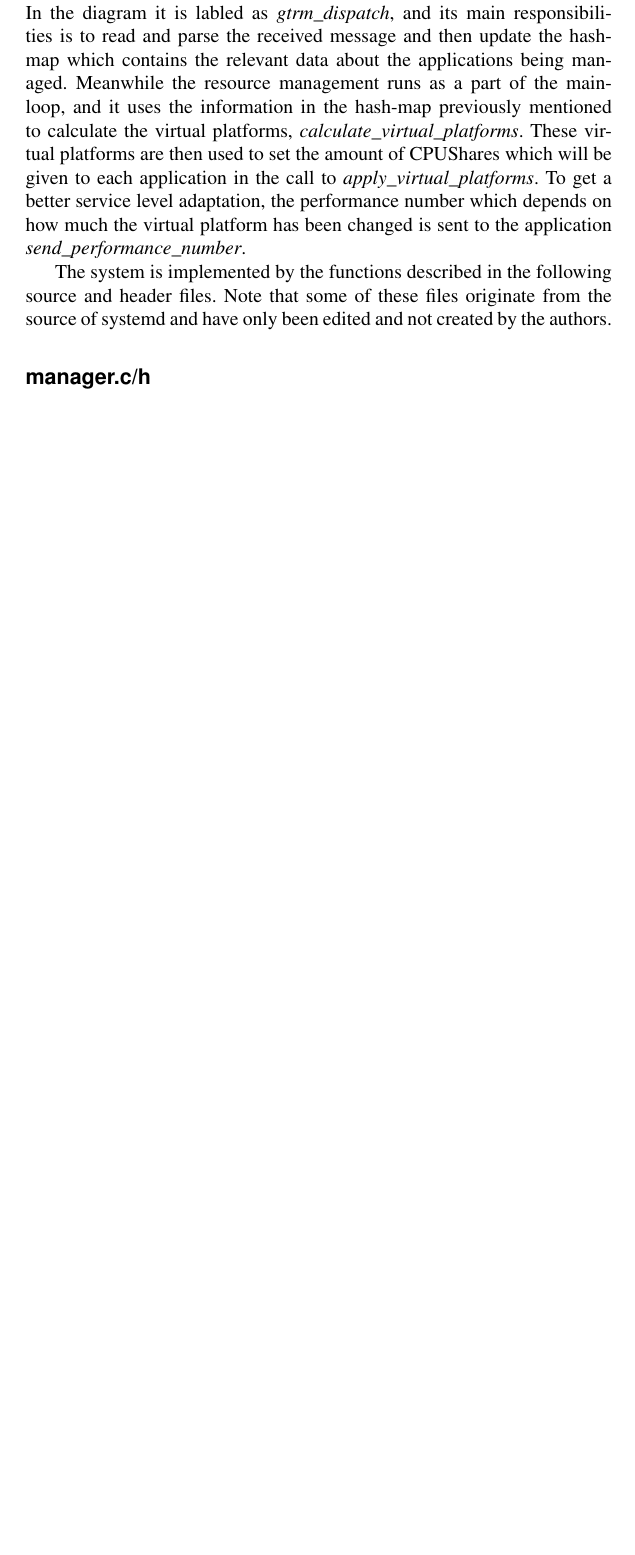
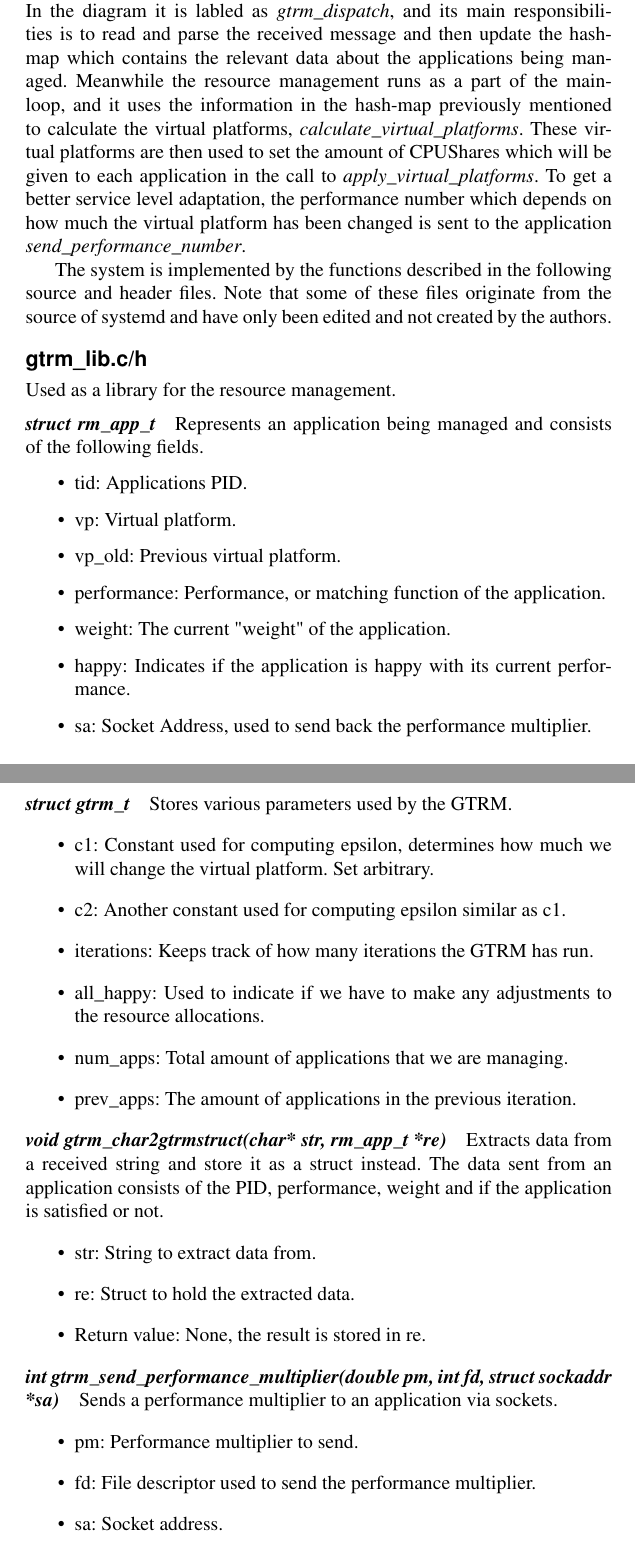
Before and after one commit to Fredrik89/mt, a LaTeX thesis (report/thesis.tex): part of page 26 of 38 before the commit and two parts of pages 26 and 27 of 41 after it, the two joined at a grey line, cut so that both start at the same text, the shorter picture padded with empty space. Compiled offline with pdfLaTeX.

Commit message:
impl. : include more functions and files

```diff
--- a/report/thesis.tex
+++ b/report/thesis.tex
@@ -253,3 +253,44 @@ The first important part in the application is the calculation of its performanc
 The resource manager part basically consists of two parts that sort of runs in parallel. Upon receiving the performance of an application, the handler or dispatch function corresponding to such an event is executed. In the diagram it is labled as \emph{gtrm\_dispatch}, and its main responsibilities is to read and parse the received message and then update the hash-map which contains the relevant data about the applications being managed. Meanwhile the resource management runs as a part of the main-loop, and it uses the information in the hash-map previously mentioned to calculate the virtual platforms, \emph{calculate\_virtual\_platforms}. These virtual platforms are then used to set the amount of CPUShares which will be given to each application in the call to \emph{apply\_virtual\_platforms}. To get a better service level adaptation, the performance number which depends on how much the virtual platform has been changed is sent to the application \emph{send\_performance\_number}.
 
 The system is implemented by the functions described in the following source and header files. Note that some of these files originate from the source of systemd and have only been edited and not created by the authors.
+\subsection{gtrm\_lib.c/h}
+Used as a library for the resource management.
+
+\subsubsection{struct rm\_app\_t}
+Represents an application being managed and consists of the following fields.
+\begin{itemize}
+\item tid: Applications PID.
+\item vp: Virtual platform.
+\item vp\_old: Previous virtual platform.
+\item performance: Performance, or matching function of the application.
+\item weight: The current "weight" of the application.
+\item happy: Indicates if the application is happy with its current performance.
+\item sa: Socket Address, used to send back the performance multiplier.
+\end{itemize}
+
+\subsubsection{struct gtrm\_t}
+Stores various parameters used by the GTRM.
+\begin{itemize}
+\item c1: Constant used for computing epsilon, determines how much we will change the virtual platform. Set arbitrary.
+\item c2: Another constant used for computing epsilon similar as c1.
+\item iterations: Keeps track of how many iterations the GTRM has run.
+\item all\_happy: Used to indicate if we have to make any adjustments to the resource allocations.
+\item num\_apps: Total amount of applications that we are managing.
+\item prev\_apps: The amount of applications in the previous iteration.
+\end{itemize}
+
+\subsubsection{void gtrm\_char2gtrmstruct(char* str, rm\_app\_t *re)}
+Extracts data from a received string and store it as a struct instead. The data sent from an application consists of the PID, performance, weight and if the application is satisfied or not.
+\begin{itemize}
+\item str: String to extract data from.
+\item re: Struct to hold the extracted data.
+\item Return value: None, the result is stored in re.
+\end{itemize}
+
+\subsubsection{int gtrm\_send\_performance\_multiplier(double pm, int fd, struct sockaddr *sa)}
+Sends a performance multiplier to an application via sockets.
+\begin{itemize}
+\item pm: Performance multiplier to send.
+\item fd: File descriptor used to send the performance multiplier.
+\item sa: Socket address.
+\item Return value: Always zero.
@@ -255,0 +303 @@ The system is implemented by the functions described in the following source and
+\item offset: One if there is a difference between currently and previously running applications, zero otherwise.
```
Also changed, not shown: report/thesis.tex (50 more changed lines).
